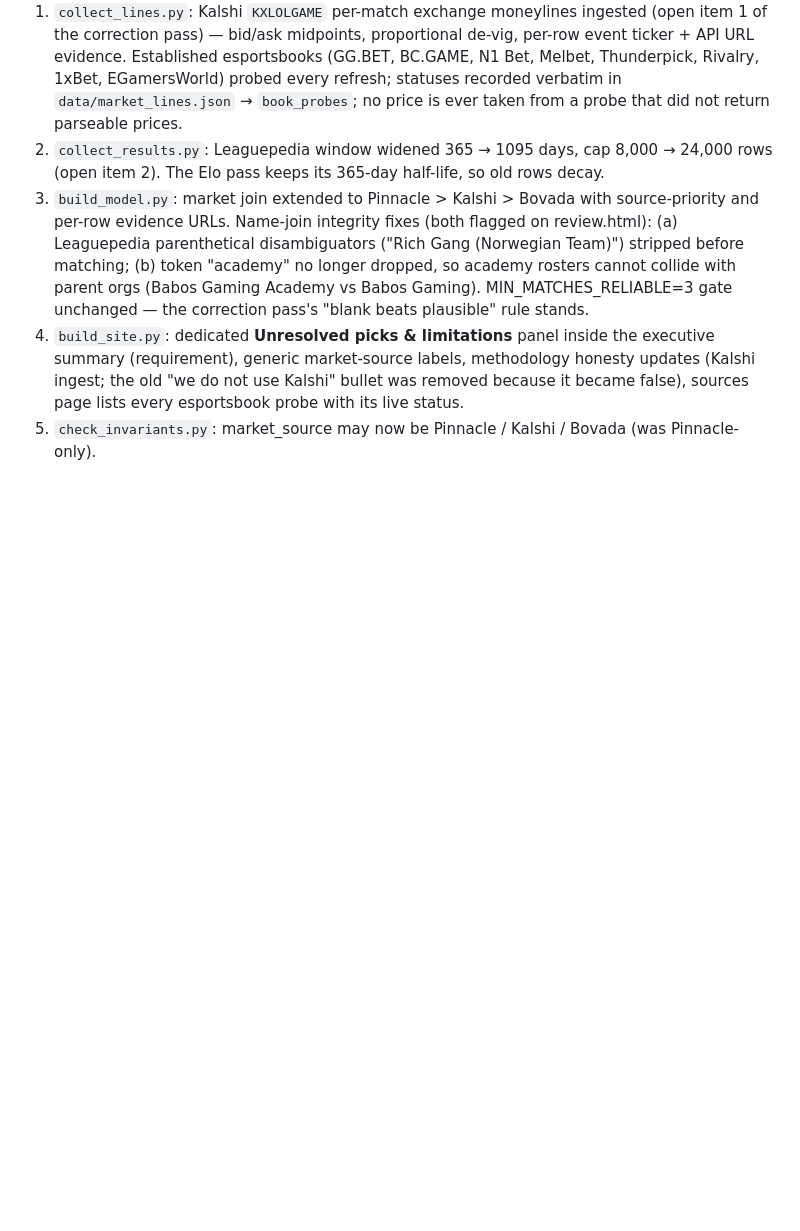
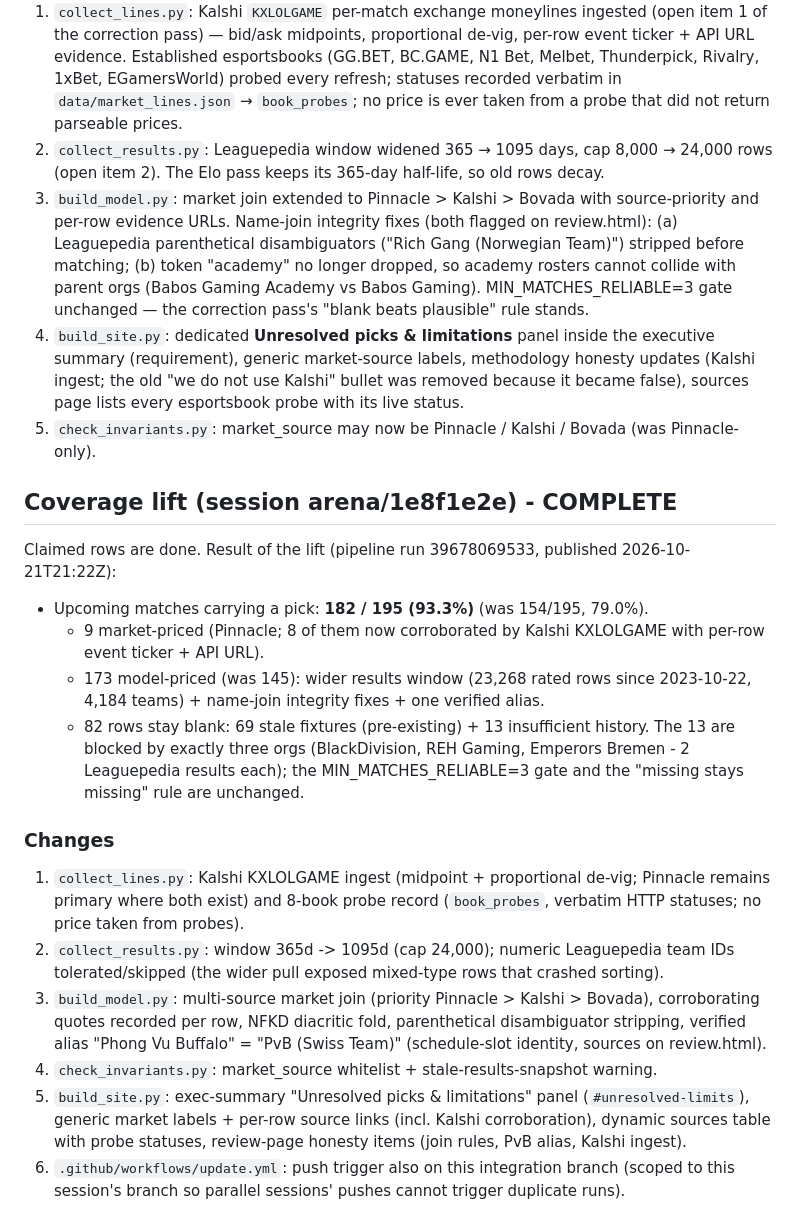
Before and after one commit to karagemop466-tech/LOLHOTSPAWN5, a Markdown page: COORDINATION.md, the part around the change. Drawn GitHub-style; blank space fills up the shorter version.

Commit message:
T8 COORDINATION: coverage lift complete - 182/195 upcoming picks, claim done
Co-authored-by: arena-agent <297053741+arena-agent@users.noreply.github.com>

```diff
--- a/COORDINATION.md
+++ b/COORDINATION.md
@@ -247,3 +247,20 @@ discarded SHAs remain referenced here so nothing is lost to history. No work fro
    "we do not use Kalshi" bullet was removed because it became false), sources page lists every
    esportsbook probe with its live status.
 5. `check_invariants.py`: market_source may now be Pinnacle / Kalshi / Bovada (was Pinnacle-only).
+
+## Coverage lift (session arena/1e8f1e2e) - COMPLETE
+
+Claimed rows are done. Result of the lift (pipeline run 39678069533, published 2026-10-21T21:22Z):
+
+- Upcoming matches carrying a pick: **182 / 195 (93.3%)** (was 154/195, 79.0%).
+  - 9 market-priced (Pinnacle; 8 of them now corroborated by Kalshi KXLOLGAME with per-row event ticker + API URL).
+  - 173 model-priced (was 145): wider results window (23,268 rated rows since 2023-10-22, 4,184 teams) + name-join integrity fixes + one verified alias.
+  - 82 rows stay blank: 69 stale fixtures (pre-existing) + 13 insufficient history. The 13 are blocked by exactly three orgs (BlackDivision, REH Gaming, Emperors Bremen - 2 Leaguepedia results each); the MIN_MATCHES_RELIABLE=3 gate and the "missing stays missing" rule are unchanged.
+
+### Changes
+1. `collect_lines.py`: Kalshi KXLOLGAME ingest (midpoint + proportional de-vig; Pinnacle remains primary where both exist) and 8-book probe record (`book_probes`, verbatim HTTP statuses; no price taken from probes).
+2. `collect_results.py`: window 365d -> 1095d (cap 24,000); numeric Leaguepedia team IDs tolerated/skipped (the wider pull exposed mixed-type rows that crashed sorting).
+3. `build_model.py`: multi-source market join (priority Pinnacle > Kalshi > Bovada), corroborating quotes recorded per row, NFKD diacritic fold, parenthetical disambiguator stripping, verified alias "Phong Vu Buffalo" = "PvB (Swiss Team)" (schedule-slot identity, sources on review.html).
+4. `check_invariants.py`: market_source whitelist + stale-results-snapshot warning.
+5. `build_site.py`: exec-summary "Unresolved picks & limitations" panel (`#unresolved-limits`), generic market labels + per-row source links (incl. Kalshi corroboration), dynamic sources table with probe statuses, review-page honesty items (join rules, PvB alias, Kalshi ingest).
+6. `.github/workflows/update.yml`: push trigger also on this integration branch (scoped to this session's branch so parallel sessions' pushes cannot trigger duplicate runs).
```
